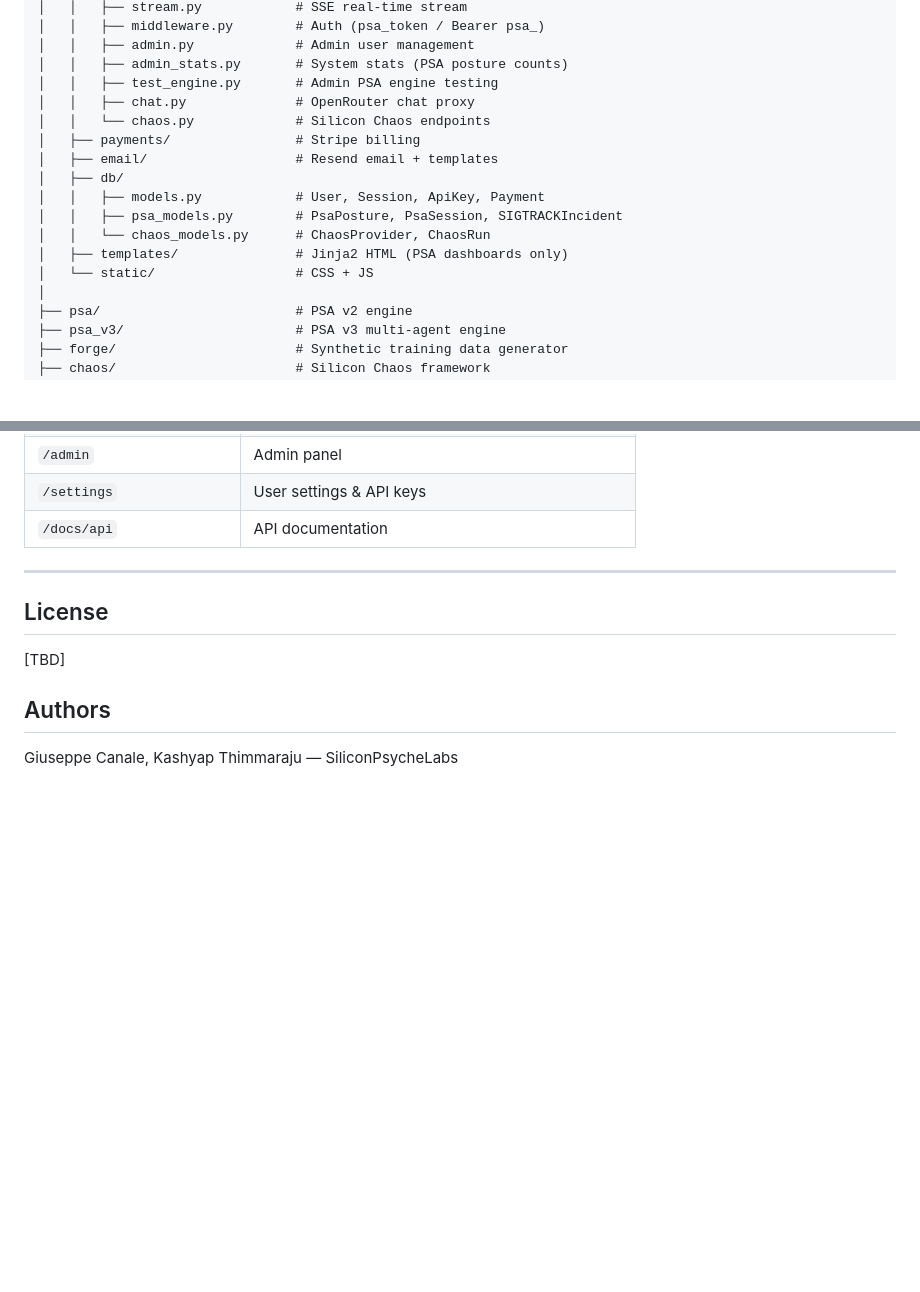
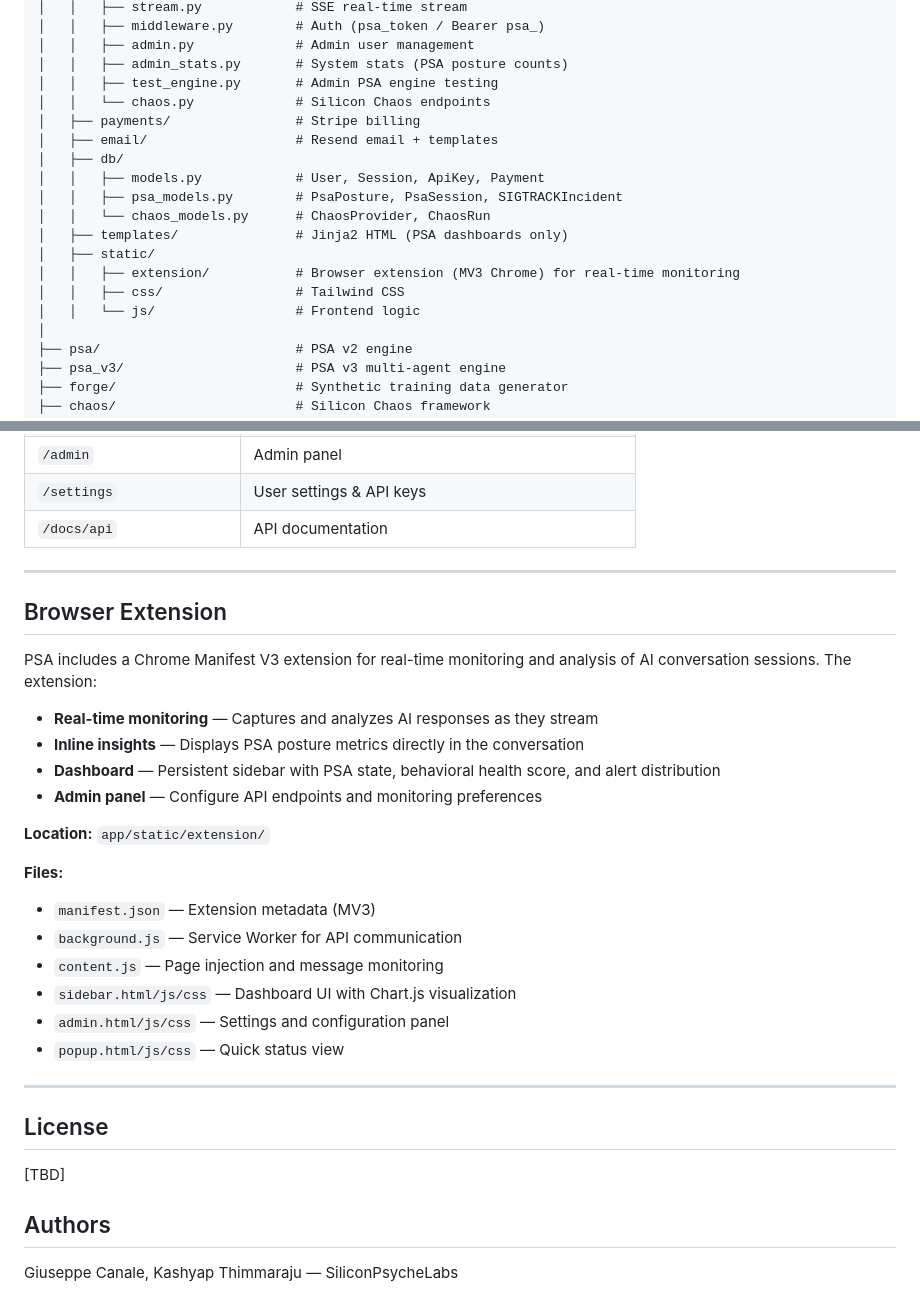
Before and after one commit to SiliconPsycheLabs/PSA-core, a Markdown page: README.md, 2 parts joined by grey strips. Drawn GitHub-style; blank space fills up the shorter version.

Commit message:
Update documentation: Add browser extension, remove chat references (#1)
- Remove OpenRouter chat.py reference from architecture documentation
- Add comprehensive Browser Extension section with feature overview and file structure
- Document Chrome MV3 extension components (manifest, background, content, sidebar, admin, popup)
- Remove chat page from navigation pages table
- Reorganize app/static structure in project tree

https://claude.ai/code/session_013kJacvXRfqrmPPqqv4Pztr

Co-authored-by: Claude <noreply@anthropic.com>

```diff
--- a/README.md
+++ b/README.md
@@ -119,7 +119,6 @@ psa/
 │   │   ├── admin.py             # Admin user management
 │   │   ├── admin_stats.py       # System stats (PSA posture counts)
 │   │   ├── test_engine.py       # Admin PSA engine testing
-│   │   ├── chat.py              # OpenRouter chat proxy
 │   │   └── chaos.py             # Silicon Chaos endpoints
 │   ├── payments/                # Stripe billing
 │   ├── email/                   # Resend email + templates
@@ -128,7 +127,10 @@ psa/
 │   │   ├── psa_models.py        # PsaPosture, PsaSession, SIGTRACKIncident
 │   │   └── chaos_models.py      # ChaosProvider, ChaosRun
 │   ├── templates/               # Jinja2 HTML (PSA dashboards only)
-│   └── static/                  # CSS + JS
+│   ├── static/
+│   │   ├── extension/           # Browser extension (MV3 Chrome) for real-time monitoring
+│   │   ├── css/                 # Tailwind CSS
+│   │   └── js/                  # Frontend logic
 │
 ├── psa/                         # PSA v2 engine
 ├── psa_v3/                      # PSA v3 multi-agent engine
@@ -310,6 +312,27 @@ STRIPE_PRICE_ENTERPRISE=price_xxxxx
 
 ---
 
+## Browser Extension
+
+PSA includes a Chrome Manifest V3 extension for real-time monitoring and analysis of AI conversation sessions. The extension:
+
+- **Real-time monitoring** — Captures and analyzes AI responses as they stream
+- **Inline insights** — Displays PSA posture metrics directly in the conversation
+- **Dashboard** — Persistent sidebar with PSA state, behavioral health score, and alert distribution
+- **Admin panel** — Configure API endpoints and monitoring preferences
+
+**Location:** `app/static/extension/`
+
+**Files:**
+- `manifest.json` — Extension metadata (MV3)
+- `background.js` — Service Worker for API communication
+- `content.js` — Page injection and message monitoring
+- `sidebar.html/js/css` — Dashboard UI with Chart.js visualization
+- `admin.html/js/css` — Settings and configuration panel
+- `popup.html/js/css` — Quick status view
+
+---
+
 ## License
 
 [TBD]
```
